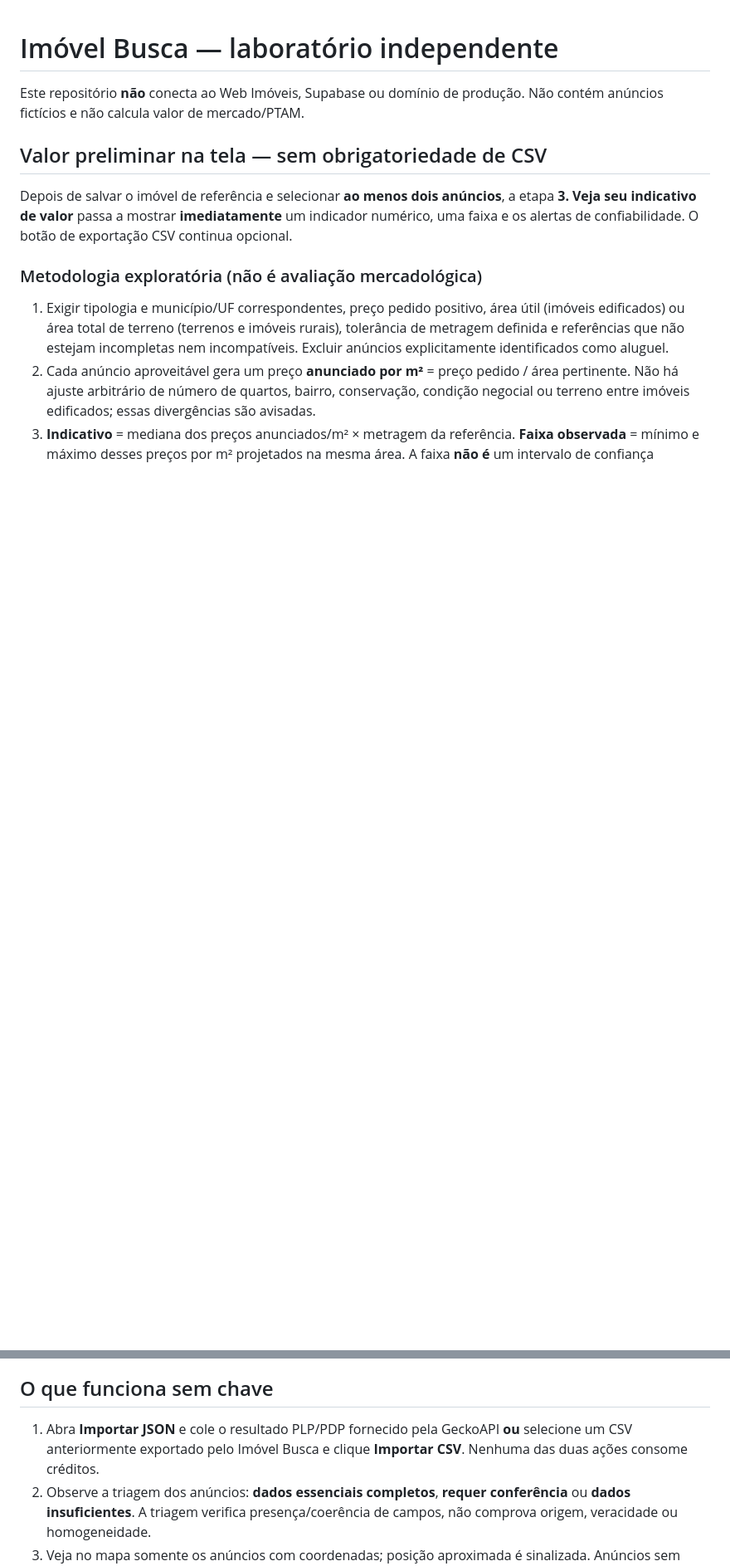
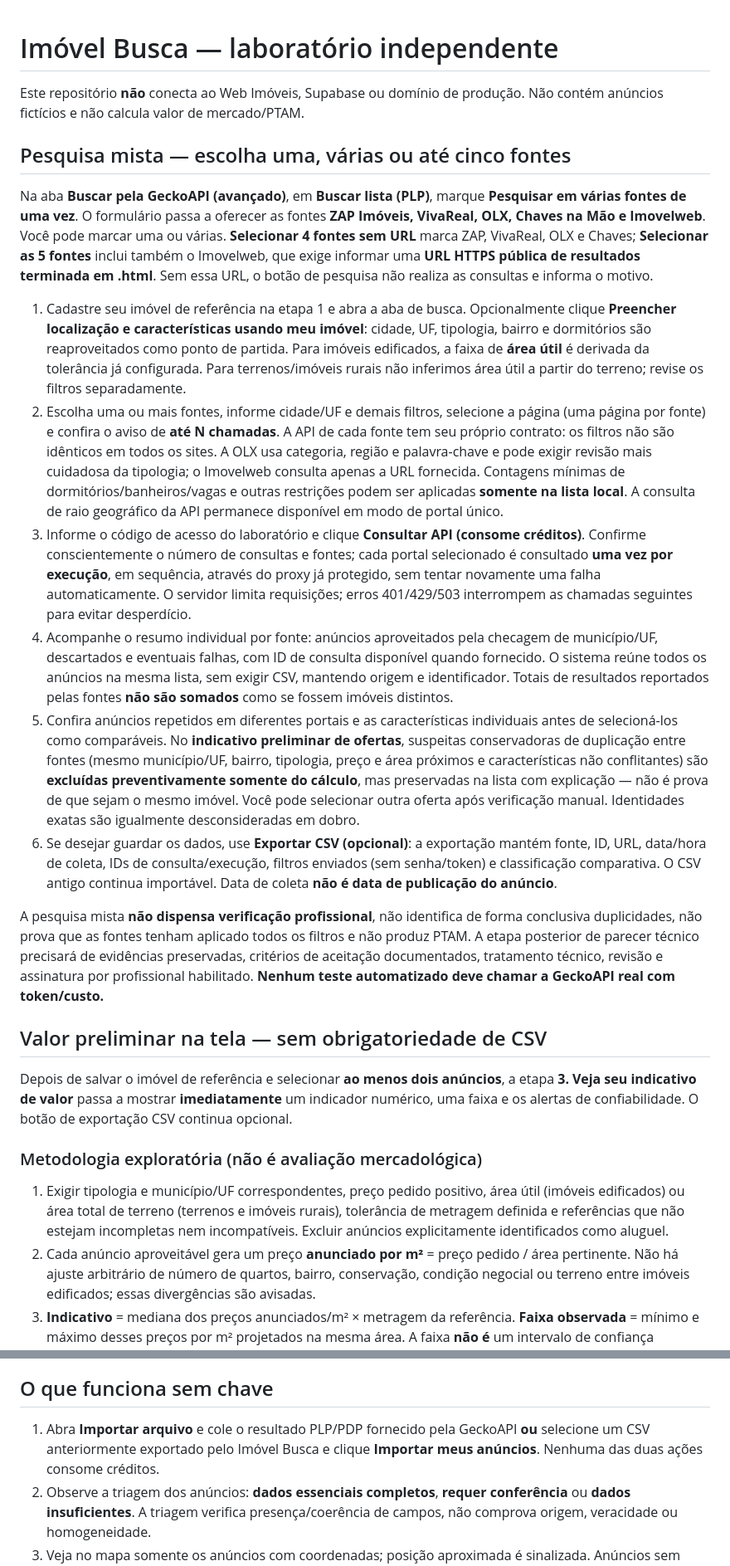
Before and after one commit to serjaoberrantero1986/imovel-busca, a Markdown page: COMO_USAR.md, 2 parts joined by grey strips. Shown at 83% size. GitHub-like rendering; blank space fills up the shorter version.

Commit message:
docs: descrever pesquisa mista, custo, proveniência e revisão de duplicidades

```diff
--- a/COMO_USAR.md
+++ b/COMO_USAR.md
@@ -1,5 +1,18 @@
 # Imóvel Busca — laboratório independente
 Este repositório **não** conecta ao Web Imóveis, Supabase ou domínio de produção. Não contém anúncios fictícios e não calcula valor de mercado/PTAM.
+
+## Pesquisa mista — escolha uma, várias ou até cinco fontes
+
+Na aba **Buscar pela GeckoAPI (avançado)**, em **Buscar lista (PLP)**, marque **Pesquisar em várias fontes de uma vez**. O formulário passa a oferecer as fontes **ZAP Imóveis, VivaReal, OLX, Chaves na Mão e Imovelweb**. Você pode marcar uma ou várias. **Selecionar 4 fontes sem URL** marca ZAP, VivaReal, OLX e Chaves; **Selecionar as 5 fontes** inclui também o Imovelweb, que exige informar uma **URL HTTPS pública de resultados terminada em .html**. Sem essa URL, o botão de pesquisa não realiza as consultas e informa o motivo.
+
+1. Cadastre seu imóvel de referência na etapa 1 e abra a aba de busca. Opcionalmente clique **Preencher localização e características usando meu imóvel**: cidade, UF, tipologia, bairro e dormitórios são reaproveitados como ponto de partida. Para imóveis edificados, a faixa de **área útil** é derivada da tolerância já configurada. Para terrenos/imóveis rurais não inferimos área útil a partir do terreno; revise os filtros separadamente.
+2. Escolha uma ou mais fontes, informe cidade/UF e demais filtros, selecione a página (uma página por fonte) e confira o aviso de **até N chamadas**. A API de cada fonte tem seu próprio contrato: os filtros não são idênticos em todos os sites. A OLX usa categoria, região e palavra-chave e pode exigir revisão mais cuidadosa da tipologia; o Imovelweb consulta apenas a URL fornecida. Contagens mínimas de dormitórios/banheiros/vagas e outras restrições podem ser aplicadas **somente na lista local**. A consulta de raio geográfico da API permanece disponível em modo de portal único.
+3. Informe o código de acesso do laboratório e clique **Consultar API (consome créditos)**. Confirme conscientemente o número de consultas e fontes; cada portal selecionado é consultado **uma vez por execução**, em sequência, através do proxy já protegido, sem tentar novamente uma falha automaticamente. O servidor limita requisições; erros 401/429/503 interrompem as chamadas seguintes para evitar desperdício.
+4. Acompanhe o resumo individual por fonte: anúncios aproveitados pela checagem de município/UF, descartados e eventuais falhas, com ID de consulta disponível quando fornecido. O sistema reúne todos os anúncios na mesma lista, sem exigir CSV, mantendo origem e identificador. Totais de resultados reportados pelas fontes **não são somados** como se fossem imóveis distintos.
+5. Confira anúncios repetidos em diferentes portais e as características individuais antes de selecioná-los como comparáveis. No **indicativo preliminar de ofertas**, suspeitas conservadoras de duplicação entre fontes (mesmo município/UF, bairro, tipologia, preço e área próximos e características não conflitantes) são **excluídas preventivamente somente do cálculo**, mas preservadas na lista com explicação — não é prova de que sejam o mesmo imóvel. Você pode selecionar outra oferta após verificação manual. Identidades exatas são igualmente desconsideradas em dobro.
+6. Se desejar guardar os dados, use **Exportar CSV (opcional)**: a exportação mantém fonte, ID, URL, data/hora de coleta, IDs de consulta/execução, filtros enviados (sem senha/token) e classificação comparativa. O CSV antigo continua importável. Data de coleta **não é data de publicação do anúncio**.
+
+A pesquisa mista **não dispensa verificação profissional**, não identifica de forma conclusiva duplicidades, não prova que as fontes tenham aplicado todos os filtros e não produz PTAM. A etapa posterior de parecer técnico precisará de evidências preservadas, critérios de aceitação documentados, tratamento técnico, revisão e assinatura por profissional habilitado. **Nenhum teste automatizado deve chamar a GeckoAPI real com token/custo.**
 
 ## Valor preliminar na tela — sem obrigatoriedade de CSV
 
@@ -30,7 +43,7 @@ Uma avaliação mercadológica formal (como PTAM) requer caracterização, fonte
 Os valores em R$/m² representam somente **preços pedidos nos anúncios**. Antes de qualquer avaliação técnica, ainda é necessário verificar características, qualidade das fontes, padronização da amostra, finalidade das ofertas e metodologia aplicável. Limpar anúncios não apaga automaticamente o imóvel de referência; este continua apenas na sessão atual.
 
 ## O que funciona sem chave
-1. Abra **Importar JSON** e cole o resultado PLP/PDP fornecido pela GeckoAPI **ou** selecione um CSV anteriormente exportado pelo Imóvel Busca e clique **Importar CSV**. Nenhuma das duas ações consome créditos.
+1. Abra **Importar arquivo** e cole o resultado PLP/PDP fornecido pela GeckoAPI **ou** selecione um CSV anteriormente exportado pelo Imóvel Busca e clique **Importar meus anúncios**. Nenhuma das duas ações consome créditos.
 2. Observe a triagem dos anúncios: **dados essenciais completos**, **requer conferência** ou **dados insuficientes**. A triagem verifica presença/coerência de campos, não comprova origem, veracidade ou homogeneidade.
 3. Veja no mapa somente os anúncios com coordenadas; posição aproximada é sinalizada. Anúncios sem coordenadas continuam na lista.
 4. Ajuste o centro e raio do mapa, filtros de atributos e **triagem dos dados**. A indicação de possíveis duplicidades é informativa, não remove anúncios.
```
Also changed, not shown: other parts of COMO_USAR.md (+2 -2 lines).
